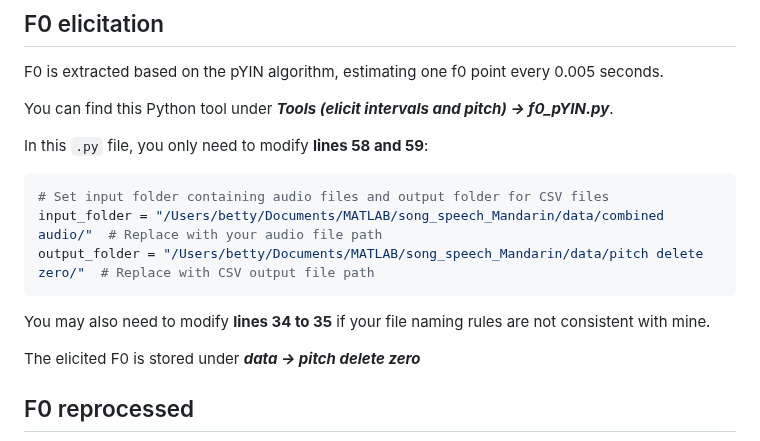
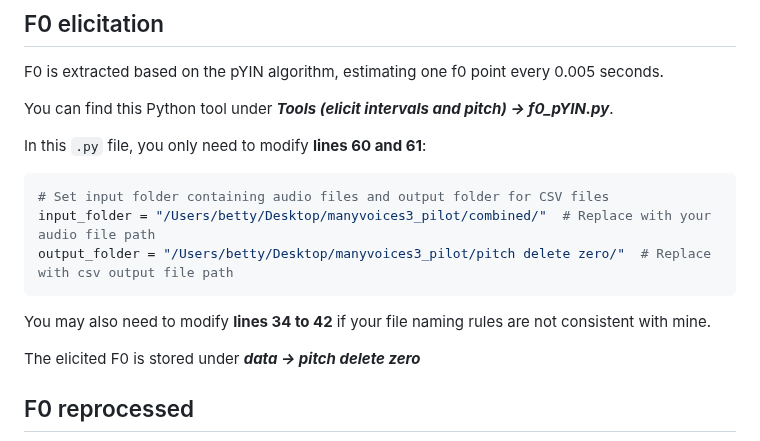
Before and after one commit to comp-music-lab/manyvoices3, a Markdown page: README.md, the part around the change. GitHub-like rendering.

````diff
--- a/README.md
+++ b/README.md
@@ -114,13 +114,13 @@ F0 is extracted based on the pYIN algorithm, estimating one f0 point every 0.005
 
 You can find this Python tool under ***Tools (elicit intervals and pitch) → f0_pYIN.py***.
 
-In this `.py` file, you only need to modify **lines 58 and 59**:
+In this `.py` file, you only need to modify **lines 60 and 61**:
 ```python
 # Set input folder containing audio files and output folder for CSV files
-input_folder = "/Users/betty/Documents/MATLAB/song_speech_Mandarin/data/combined audio/"  # Replace with your audio file path
-output_folder = "/Users/betty/Documents/MATLAB/song_speech_Mandarin/data/pitch delete zero/"  # Replace with CSV output file path
+input_folder = "/Users/betty/Desktop/manyvoices3_pilot/combined/"  # Replace with your audio file path
+output_folder = "/Users/betty/Desktop/manyvoices3_pilot/pitch delete zero/"  # Replace with csv output file path
 ```
-You may also need to modify **lines 34 to 35** if your file naming rules are not consistent with mine.
+You may also need to modify **lines 34 to 42** if your file naming rules are not consistent with mine.
 
 The elicited F0 is stored under ***data -> pitch delete zero***
 
````
